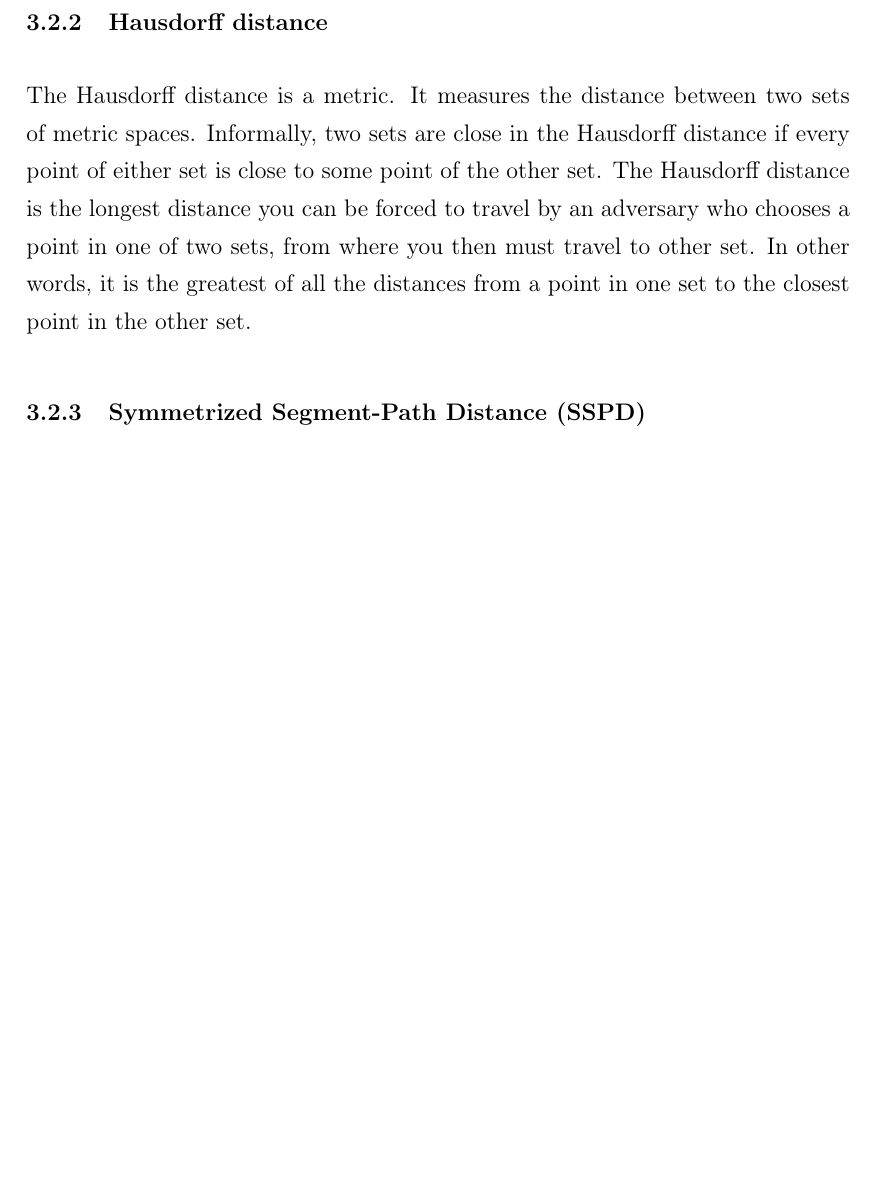
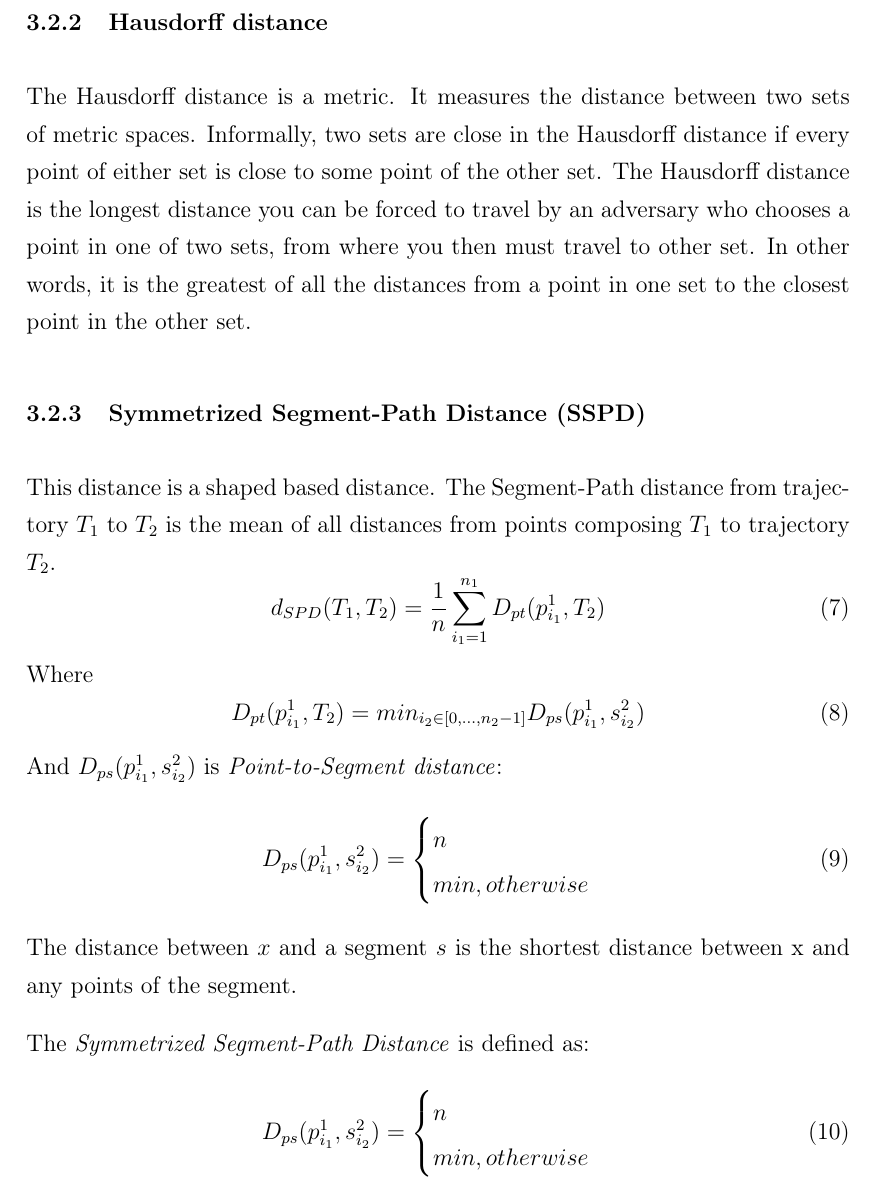
Before and after one commit to tahi1990/thesis-latex, a LaTeX thesis (Thesis.tex): part of page 11 of 15 before the commit and part of page 11 of 16 after it, cut so that both start at the same text, the shorter picture padded with empty space. Compiled offline with pdfLaTeX.

Commit message:
Update SSPD

```diff
--- a/Thesis.tex
+++ b/Thesis.tex
@@ -134,17 +125,39 @@ These distances try to catch geometric features of the trajectories, in particul
 
 \subsubsection{Fréchet distance}
 The Fréchet distance is a measure of similarity between curves that takes into account the location and ordering of the points along the curves. The Fréchet distance between the two curves is the length of the shortest leash sufficient for both to traverse their separate paths. Let $T_{1}\,and\,T_{2}$ be two trajectories which can be represented as two continuous functions $f_{1}\,and\,f_{2}$ over time $t$, where the starting time and end time of time period $t$ are denoted by $t.start$ and $t.end$ respectively. The Fréchet distance between $T_{1}\,and\,T_{2}$ is defined as the infimum over all reparameterizations $f_{1}(t)$ and $f_{2}(t)$. The Fréchet distance algorithm is shown below:
-
 \begin{equation} \label{eq6}
     d_{Frechet}(T_{1},T_{2}) = infmax_{t in [t.start, t.end]} \{d(f_{1}(t), f_{2}(t))\}
 \end{equation}
-
 The time complexity of Fréchet distance is $O(mn)$. Since its value is the longest distance between two trajectories at the same time, a noisy point is always far away from a trajectory, causing Fréchet distance to be very sensitive to noise.
 
 \subsubsection{Hausdorff distance}
 The Hausdorff distance is a metric. It measures the distance between two sets of metric spaces. Informally, two sets are close in the Hausdorff distance if every point of either set is close to some point of the other set. The Hausdorff distance is the longest distance you can be forced to travel by an adversary who chooses a point in one of two sets, from where you then must travel to other set. In other words, it is the greatest of all the distances from a point in one set to the closest point in the other set.
 
 \subsubsection{Symmetrized Segment-Path Distance (SSPD)}
+This distance is a shaped based distance. The Segment-Path distance from trajectory $T_{1}$ to $T_{2}$ is the mean of all distances from points composing $T_{1}$ to trajectory $T_{2}$.
+\begin{equation} \label{eq7}
+    d_{SPD}(T_{1},T_{2}) = \frac{1}{n} \sum_{i_{1}=1}^{n_{1}}D_{pt}(p_{i_{1}}^1, T_{2})
+\end{equation}
+Where
+\begin{equation} \label{eq8}
+    D_{pt}(p_{i_{1}}^1, T_{2}) = min_{i_{2} \in [0,\dots,n_{2}-1]}D_{ps}(p_{i_{1}}^1, s_{i_{2}}^2)
+\end{equation}
+And $D_{ps}(p_{i_{1}}^1, s_{i_{2}}^2)$ is \textit{Point-to-Segment distance}:
+\begin{equation} \label{eq9}
+    D_{ps}(p_{i_{1}}^1, s_{i_{2}}^2) = \begin{cases}
+                                            n \\
+                                            min, otherwise
+                                        \end{cases}
+\end{equation}
+The distance between $x$ and a segment $s$ is the shortest distance between x and any points of the segment.
+
+The \textit{Symmetrized Segment-Path Distance} is defined as:
+\begin{equation} \label{eq9}
+    D_{ps}(p_{i_{1}}^1, s_{i_{2}}^2) = \begin{cases}
+                                            n \\
+                                            min, otherwise
+                                        \end{cases}
+\end{equation}
 
 \section{Clustering}
 Clustering is the most common unsupervised learning method in pattern recognition. It is basically the task of grouping or “clustering” a set of objects such that similar objects reside in the same group together. Clustering algorithms have gained a lot of attention among researchers and therefore, a large number of clustering algorithms have evolved. In order to be successful with clustering a set of objects, first we need to understand the nature of the objects we need to cluster. We need to examine their properties and understand how these objects are inputted to an algorithm. For instance, one may be interested to know whether the data that needs to be clustered is inputted to the algorithm incrementally. This is an interesting problem when data is collected as clusters are evolving. On the other hand, the dataset can be present as a whole prior to the execution of the clustering algorithm. Additionally, the properties of the objects that need to be clustered are very important. These properties can give rise to a number of important questions such as if the objects are vector-based or if the objects are metric based. Moreover, one needs to know if objects can be transformed from one form to another so that further analysis can be done on them. One of the most important aspects of clustering is a way of comparing the objects which is widely known as a distance function.
```
Also changed, not shown: Thesis.tex (9 more changed lines), 2 other files.
